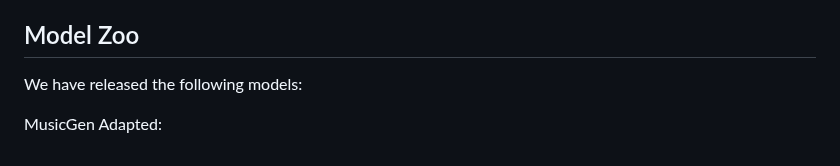
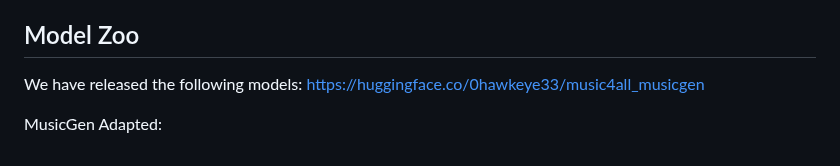
Before and after one commit to atharva20038/music4all, a Markdown page: musicgen/Readme.md, the part around the change. Drawn GitHub-style.

```diff
--- a/musicgen/Readme.md
+++ b/musicgen/Readme.md
@@ -88,6 +88,6 @@ This setup ensures **efficient, high-quality music generation** using **MusicGen
 
 ## Model Zoo
 
-We have released the following models:
+We have released the following models: https://huggingface.co/0hawkeye33/music4all_musicgen
 
 MusicGen Adapted:
```
